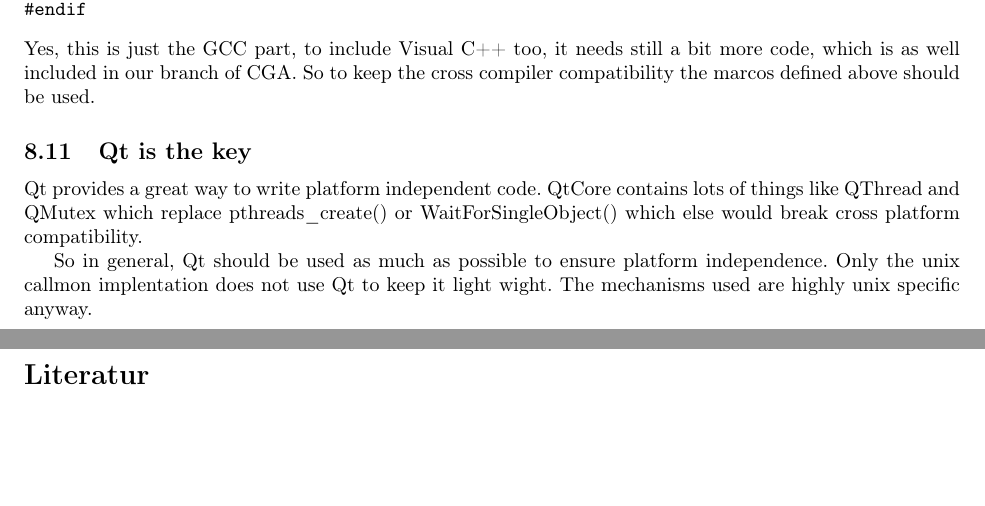
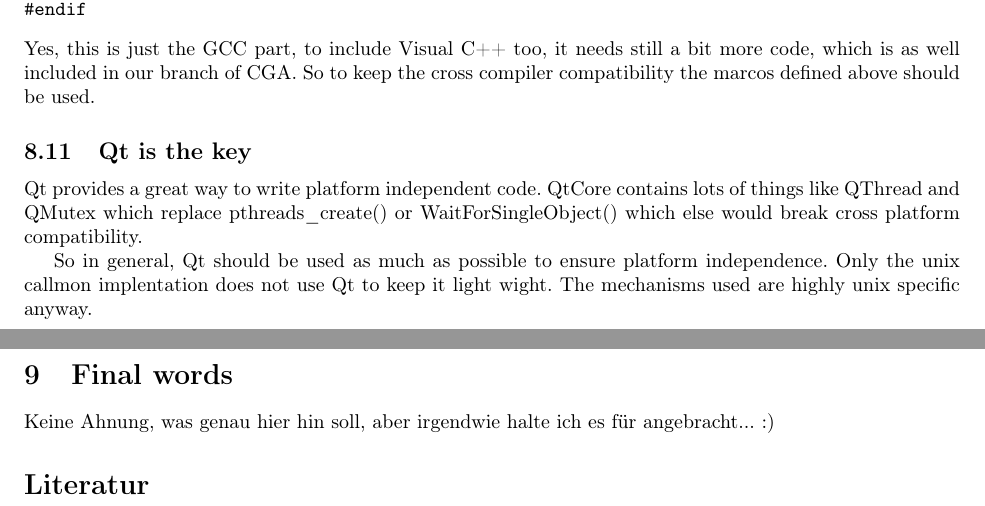
Before and after one commit to torsten/ap_gcc, a LaTeX paper (documentation/ap_gcc.tex, which reads documentation/chapters/finalwords.tex): two parts of pages 19 and 20 of 20, joined at a grey line, cut so that both start at the same text, the shorter picture padded with empty space. Compiled offline with pdfLaTeX.

Commit message:
[CHANGED] filename constraints.tex to requirements.tex [ADDED] final words file

```diff
--- /dev/null
+++ b/documentation/chapters/finalwords.tex
@@ -0,0 +1,2 @@
+\section{Final words}
+Keine Ahnung, was genau hier hin soll, aber irgendwie halte ich es für angebracht... :)
```
Also changed, not shown: documentation/ap_gcc.tex (+3 -1 lines), documentation/chapters/requirements.tex (renamed from documentation/chapters/constraints.tex, +0 -2 lines), documentation/ap_gcc.pdf.
